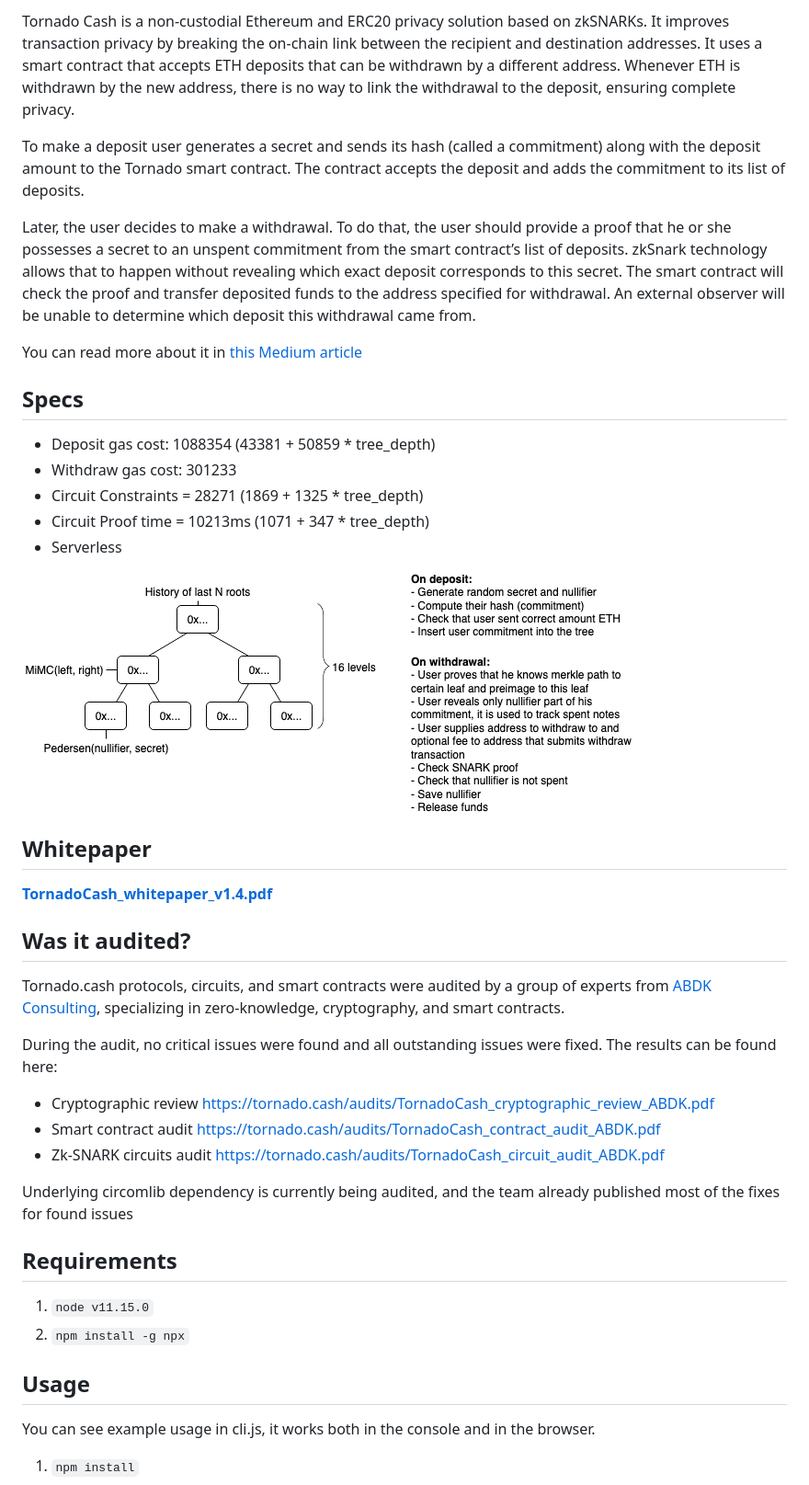
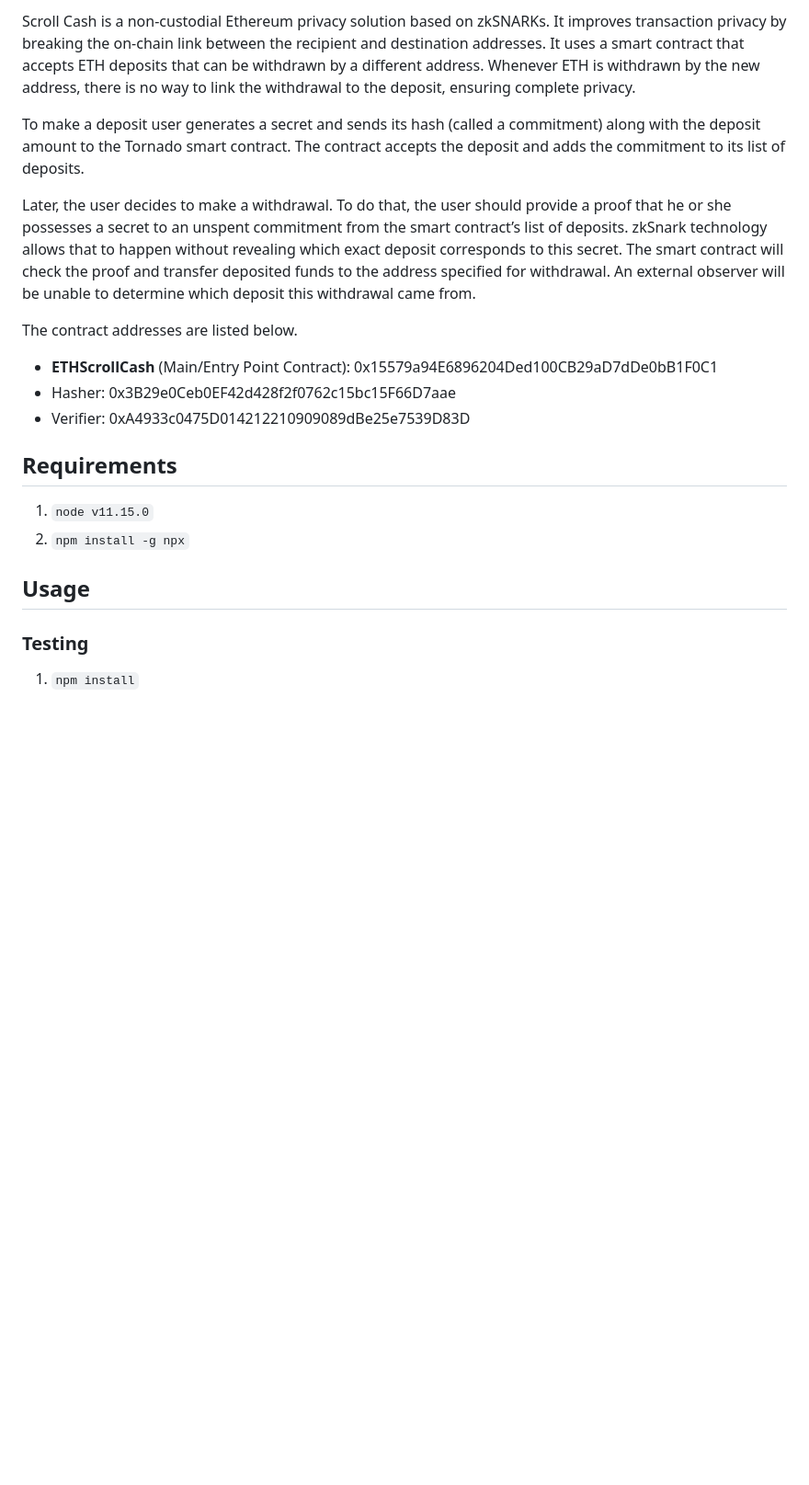
Before and after one commit to SaudxInu/scroll-cash, a Markdown page: README.md, the part around the change printed below. Shown: that part at 92% size. Drawn GitHub-style; blank space fills up the shorter version.

```diff
--- a/README.md
+++ b/README.md
@@ -2,37 +2,15 @@
 
-Tornado Cash is a non-custodial Ethereum and ERC20 privacy solution based on zkSNARKs. It improves transaction privacy by breaking the on-chain link between the recipient and destination addresses. It uses a smart contract that accepts ETH deposits that can be withdrawn by a different address. Whenever ETH is withdrawn by the new address, there is no way to link the withdrawal to the deposit, ensuring complete privacy.
+Scroll Cash is a non-custodial Ethereum privacy solution based on zkSNARKs. It improves transaction privacy by breaking the on-chain link between the recipient and destination addresses. It uses a smart contract that accepts ETH deposits that can be withdrawn by a different address. Whenever ETH is withdrawn by the new address, there is no way to link the withdrawal to the deposit, ensuring complete privacy.
 
 To make a deposit user generates a secret and sends its hash (called a commitment) along with the deposit amount to the Tornado smart contract. The contract accepts the deposit and adds the commitment to its list of deposits.
 
 Later, the user decides to make a withdrawal. To do that, the user should provide a proof that he or she possesses a secret to an unspent commitment from the smart contract’s list of deposits. zkSnark technology allows that to happen without revealing which exact deposit corresponds to this secret. The smart contract will check the proof and transfer deposited funds to the address specified for withdrawal. An external observer will be unable to determine which deposit this withdrawal came from.
 
-You can read more about it in [this Medium article](https://medium.com/@tornado.cash/introducing-private-transactions-on-ethereum-now-42ee915babe0)
+The contract addresses are listed below.
 
-## Specs
-
-- Deposit gas cost: 1088354 (43381 + 50859 \* tree_depth)
-- Withdraw gas cost: 301233
-- Circuit Constraints = 28271 (1869 + 1325 \* tree_depth)
-- Circuit Proof time = 10213ms (1071 + 347 \* tree_depth)
-- Serverless
-
-![image](docs/diagram.png)
-
-## Whitepaper
-
-**[TornadoCash_whitepaper_v1.4.pdf](https://tornado.cash/audits/TornadoCash_whitepaper_v1.4.pdf)**
-
-## Was it audited?
-
-Tornado.cash protocols, circuits, and smart contracts were audited by a group of experts from [ABDK Consulting](https://www.abdk.consulting), specializing in zero-knowledge, cryptography, and smart contracts.
-
-During the audit, no critical issues were found and all outstanding issues were fixed. The results can be found here:
-
-- Cryptographic review https://tornado.cash/audits/TornadoCash_cryptographic_review_ABDK.pdf
-- Smart contract audit https://tornado.cash/audits/TornadoCash_contract_audit_ABDK.pdf
-- Zk-SNARK circuits audit https://tornado.cash/audits/TornadoCash_circuit_audit_ABDK.pdf
-
-Underlying circomlib dependency is currently being audited, and the team already published most of the fixes for found issues
+- **ETHScrollCash** (Main/Entry Point Contract): 0x15579a94E6896204Ded100CB29aD7dDe0bB1F0C1
+- Hasher: 0x3B29e0Ceb0EF42d428f2f0762c15bc15F66D7aae
+- Verifier: 0xA4933c0475D014212210909089dBe25e7539D83D
 
 ## Requirements
 
@@ -41,6 +19,6 @@ Underlying circomlib dependency is currently being audited, and the team already
 
 ## Usage
 
-You can see example usage in cli.js, it works both in the console and in the browser.
+### Testing
 
 1. `npm install`
```
Also changed, not shown: other parts of README.md (+36 -105 lines).
